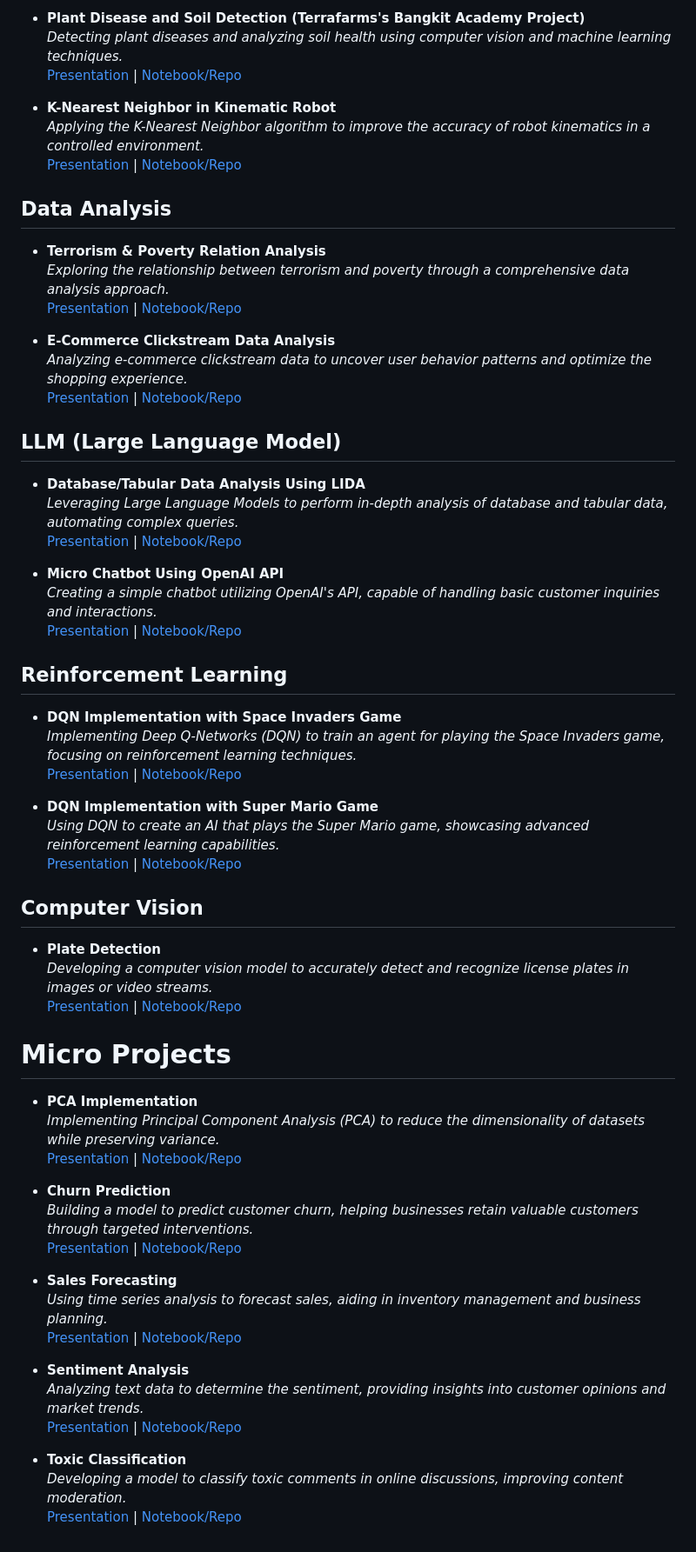
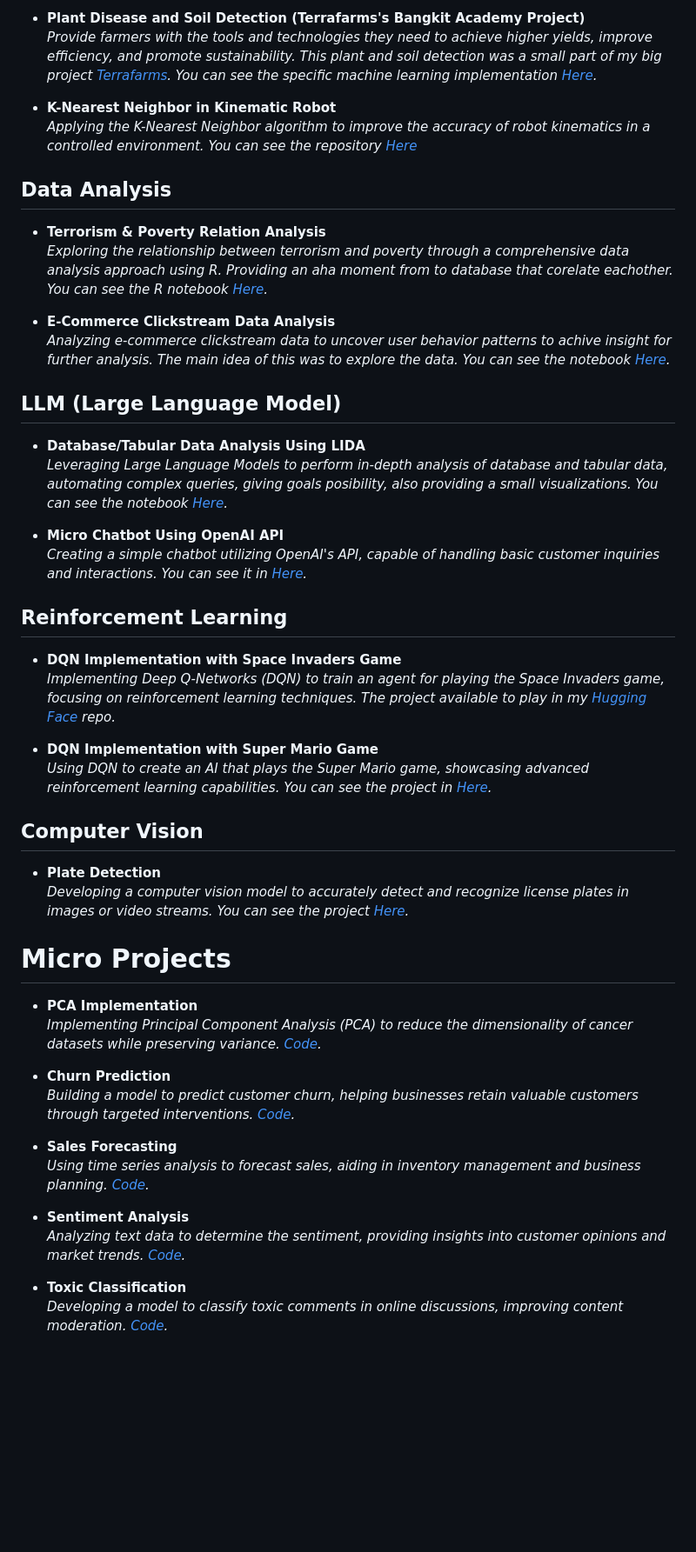
Before and after one commit to SyaugiAlkaf/data-science-portfolio-syaugi, a Markdown page: README.md, the part around one of its changes. Shown at 87% size. Rendered like a GitHub page; blank space fills up the shorter version.

```diff
--- a/README.md
+++ b/README.md
@@ -28,66 +23,52 @@ With a background in [mention your previous experience], I have developed a stro
 
 - **Plant Disease and Soil Detection (Terrafarms's Bangkit Academy Project)**
-  *Detecting plant diseases and analyzing soil health using computer vision and machine learning techniques.*
-  [Presentation](link_to_presentation) | [Notebook/Repo](link_to_notebook_or_repo)
+  *Provide farmers with the tools and technologies they need to achieve higher yields, improve efficiency, and promote sustainability. This plant and soil detection was a small part of my big project [Terrafarms](https://github.com/Terrafarms). You can see the specific machine learning implementation [Here](https://github.com/Terrafarms/bangkit-machine-learning).*
 
 - **K-Nearest Neighbor in Kinematic Robot**
-  *Applying the K-Nearest Neighbor algorithm to improve the accuracy of robot kinematics in a controlled environment.*
-  [Presentation](link_to_presentation) | [Notebook/Repo](link_to_notebook_or_repo)
+  *Applying the K-Nearest Neighbor algorithm to improve the accuracy of robot kinematics in a controlled environment. You can see the repository [Here](https://github.com/SyaugiAlkaf/arm-robot-kinematic-syaugi)*
 
 ## Data Analysis
 
 - **Terrorism & Poverty Relation Analysis**
-  *Exploring the relationship between terrorism and poverty through a comprehensive data analysis approach.*
-  [Presentation](link_to_presentation) | [Notebook/Repo](link_to_notebook_or_repo)
+  *Exploring the relationship between terrorism and poverty through a comprehensive data analysis approach using R. Providing an aha moment from to database that corelate eachother. You can see the R notebook [Here](https://github.com/SyaugiAlkaf/data-science-portfolio-syaugi/blob/main/terrorism_poverty.Rmd).*
 
 - **E-Commerce Clickstream Data Analysis**
-  *Analyzing e-commerce clickstream data to uncover user behavior patterns and optimize the shopping experience.*
-  [Presentation](link_to_presentation) | [Notebook/Repo](link_to_notebook_or_repo)
+  *Analyzing e-commerce clickstream data to uncover user behavior patterns to achive insight for further analysis. The main idea of this was to explore the data. You can see the notebook [Here](https://github.com/SyaugiAlkaf/data-science-portfolio-syaugi/blob/main/1-e-commerce-c-t-data-exploration.ipynb).*
 
 ## LLM (Large Language Model)
 
 - **Database/Tabular Data Analysis Using LIDA**
-  *Leveraging Large Language Models to perform in-depth analysis of database and tabular data, automating complex queries.*
-  [Presentation](link_to_presentation) | [Notebook/Repo](link_to_notebook_or_repo)
+  *Leveraging Large Language Models to perform in-depth analysis of database and tabular data, automating complex queries, giving goals posibility, also providing a small visualizations. You can see the notebook [Here](https://github.com/SyaugiAlkaf/data-science-portfolio-syaugi/blob/main/lida_tutorial.ipynb).*
 
 - **Micro Chatbot Using OpenAI API**
-  *Creating a simple chatbot utilizing OpenAI's API, capable of handling basic customer inquiries and interactions.*
-  [Presentation](link_to_presentation) | [Notebook/Repo](link_to_notebook_or_repo)
+  *Creating a simple chatbot utilizing OpenAI's API, capable of handling basic customer inquiries and interactions. You can see it in [Here](https://github.com/SyaugiAlkaf/syaugi-portfolio/tree/main/chatbot).*
 
 ## Reinforcement Learning
 
 - **DQN Implementation with Space Invaders Game**
-  *Implementing Deep Q-Networks (DQN) to train an agent for playing the Space Invaders game, focusing on reinforcement learning techniques.*
-  [Presentation](link_to_presentation) | [Notebook/Repo](link_to_notebook_or_repo)
+  *Implementing Deep Q-Networks (DQN) to train an agent for playing the Space Invaders game, focusing on reinforcement learning techniques. The project available to play in my [Hugging Face](https://huggingface.co/saugi/dqn-SpaceInvadersNoFrameskip-v4) repo.*
 
 - **DQN Implementation with Super Mario Game**
-  *Using DQN to create an AI that plays the Super Mario game, showcasing advanced reinforcement learning capabilities.*
-  [Presentation](link_to_presentation) | [Notebook/Repo](link_to_notebook_or_repo)
+  *Using DQN to create an AI that plays the Super Mario game, showcasing advanced reinforcement learning capabilities. You can see the project in [Here](https://github.com/SyaugiAlkaf/supermario-syaugi).*
 
 ## Computer Vision
 
 - **Plate Detection**
-  *Developing a computer vision model to accurately detect and recognize license plates in images or video streams.*
-  [Presentation](link_to_presentation) | [Notebook/Repo](link_to_notebook_or_repo)
+  *Developing a computer vision model to accurately detect and recognize license plates in images or video streams. You can see the project [Here](https://github.com/SyaugiAlkaf/platedetection-syaugi).*
 
 # Micro Projects
 
 - **PCA Implementation**
-  *Implementing Principal Component Analysis (PCA) to reduce the dimensionality of datasets while preserving variance.*
-  [Presentation](link_to_presentation) | [Notebook/Repo](link_to_notebook_or_repo)
+  *Implementing Principal Component Analysis (PCA) to reduce the dimensionality of cancer datasets while preserving variance. [Code](https://github.com/SyaugiAlkaf/pca-implementation-syaugi/blob/main/breast-cancer.ipynb).*
 
 - **Churn Prediction**
-  *Building a model to predict customer churn, helping businesses retain valuable customers through targeted interventions.*
-  [Presentation](link_to_presentation) | [Notebook/Repo](link_to_notebook_or_repo)
+  *Building a model to predict customer churn, helping businesses retain valuable customers through targeted interventions. [Code](https://github.com/SyaugiAlkaf/syaugi-portfolio/tree/main/churn).*
 
 - **Sales Forecasting**
-  *Using time series analysis to forecast sales, aiding in inventory management and business planning.*
-  [Presentation](link_to_presentation) | [Notebook/Repo](link_to_notebook_or_repo)
+  *Using time series analysis to forecast sales, aiding in inventory management and business planning. [Code](https://github.com/SyaugiAlkaf/syaugi-portfolio/tree/main/salesforecast).*
 
 - **Sentiment Analysis**
-  *Analyzing text data to determine the sentiment, providing insights into customer opinions and market trends.*
-  [Presentation](link_to_presentation) | [Notebook/Repo](link_to_notebook_or_repo)
+  *Analyzing text data to determine the sentiment, providing insights into customer opinions and market trends. [Code](https://github.com/SyaugiAlkaf/syaugi-portfolio/tree/main/sentimentanalysis).*
 
 - **Toxic Classification**
-  *Developing a model to classify toxic comments in online discussions, improving content moderation.*
-  [Presentation](link_to_presentation) | [Notebook/Repo](link_to_notebook_or_repo)
+  *Developing a model to classify toxic comments in online discussions, improving content moderation. [Code](https://github.com/SyaugiAlkaf/syaugi-portfolio/tree/main/toxicclassification).*
```
Also changed, not shown: other parts of README.md (+5 -10 lines).
